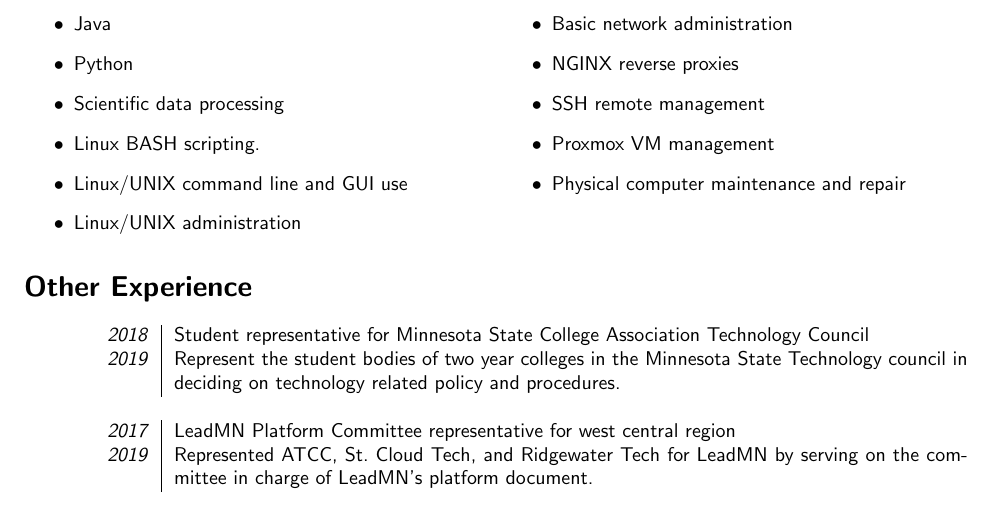
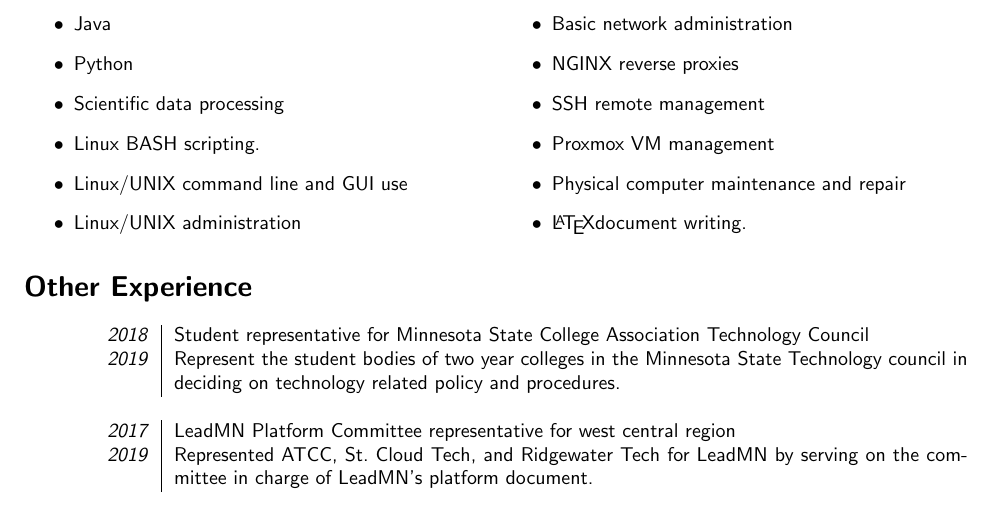
Before and after one commit to gabevenberg/resume, a LaTeX CV (resume.tex): part of page 2 of 2, cut so that both start at the same text. Compiled offline with pdfLaTeX.

Commit message:
added LaTeX document writing to skills

```diff
--- a/resume.tex
+++ b/resume.tex
@@ -83,7 +83,8 @@
 	\item SSH remote management
 	\item Proxmox VM management
 	\item Physical computer maintenance and repair
-	\item[\vspace{\fill}]
+	\item \LaTeX document writing.
+	%\item[\vspace{\fill}]
 		%\item Experience with ansible, pf sense, openwrt, and docker.
 	\end{itemize}
 	\end{multicols}
```
Also changed, not shown: 1 other file.
